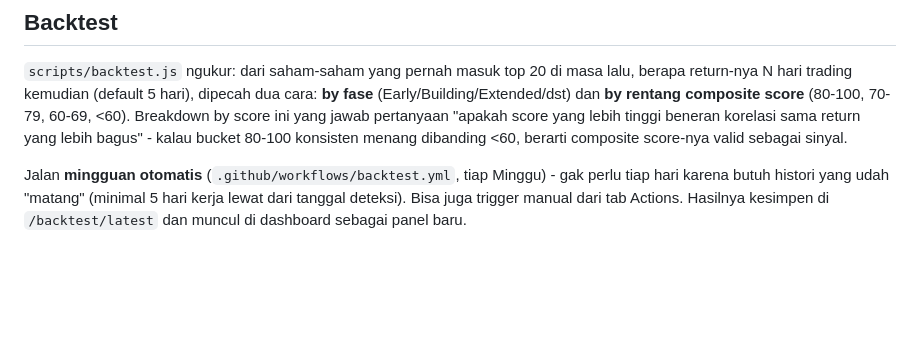
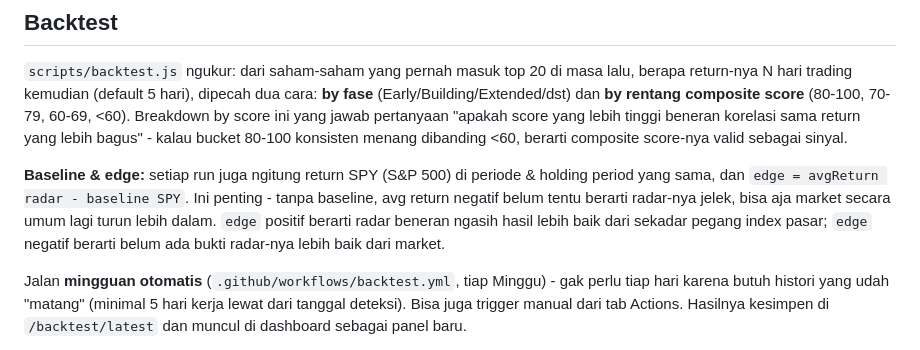
Before and after one commit to Indra23Hasira/Radar-US, a Markdown page: README.md, the part around the change. Rendered like a GitHub page; blank space fills up the shorter version.

```diff
--- a/README.md
+++ b/README.md
@@ -107,6 +107,8 @@ Urutan tabel di dashboard **murni by composite score** (persis kayak sebelum ada
 
 `scripts/backtest.js` ngukur: dari saham-saham yang pernah masuk top 20 di masa lalu, berapa return-nya N hari trading kemudian (default 5 hari), dipecah dua cara: **by fase** (Early/Building/Extended/dst) dan **by rentang composite score** (80-100, 70-79, 60-69, <60). Breakdown by score ini yang jawab pertanyaan "apakah score yang lebih tinggi beneran korelasi sama return yang lebih bagus" - kalau bucket 80-100 konsisten menang dibanding <60, berarti composite score-nya valid sebagai sinyal.
 
+**Baseline & edge:** setiap run juga ngitung return SPY (S&P 500) di periode & holding period yang sama, dan `edge = avgReturn radar - baseline SPY`. Ini penting - tanpa baseline, avg return negatif belum tentu berarti radar-nya jelek, bisa aja market secara umum lagi turun lebih dalam. `edge` positif berarti radar beneran ngasih hasil lebih baik dari sekadar pegang index pasar; `edge` negatif berarti belum ada bukti radar-nya lebih baik dari market.
+
 Jalan **mingguan otomatis** (`.github/workflows/backtest.yml`, tiap Minggu) - gak perlu tiap hari karena butuh histori yang udah "matang" (minimal 5 hari kerja lewat dari tanggal deteksi). Bisa juga trigger manual dari tab Actions. Hasilnya kesimpen di `/backtest/latest` dan muncul di dashboard sebagai panel baru.
 
 Butuh histori scan minimal beberapa hari dulu sebelum ada hasil - kalau dijalanin pas data masih baru, dia cuma kasih pesan "belum cukup histori", itu normal.
```
